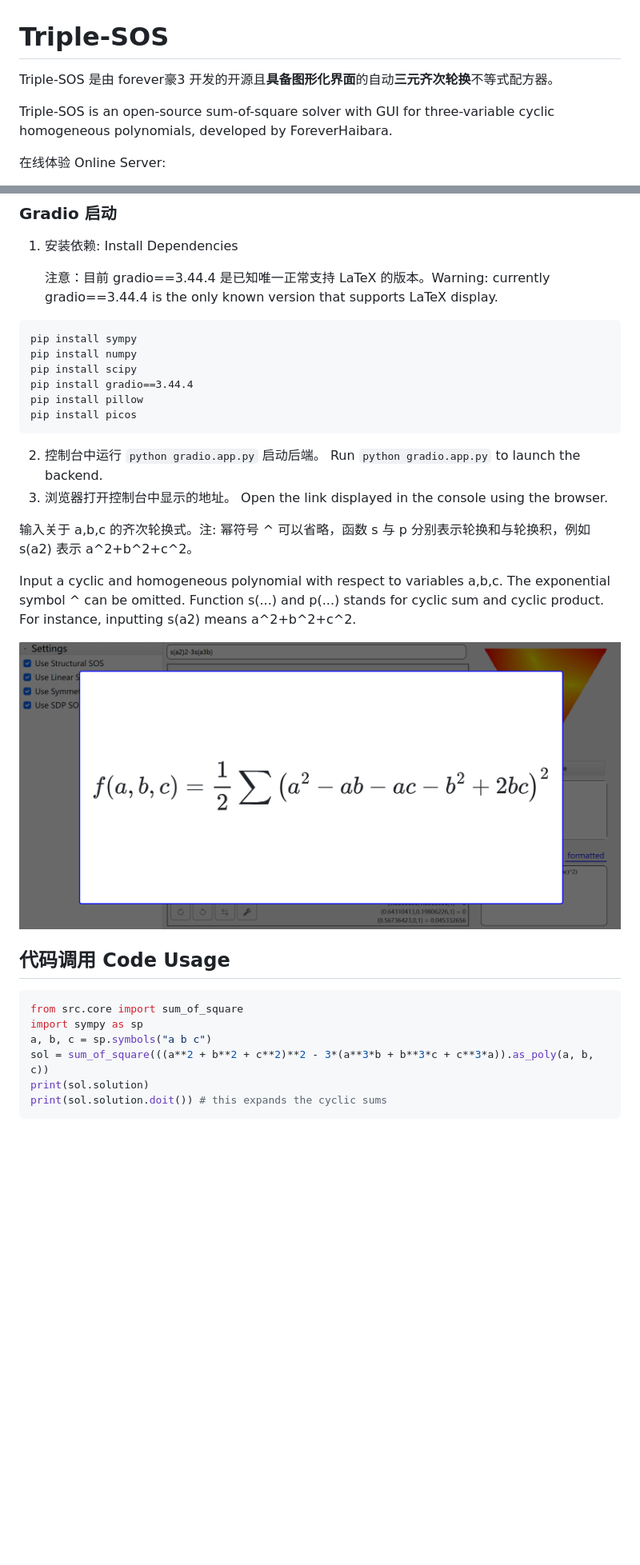
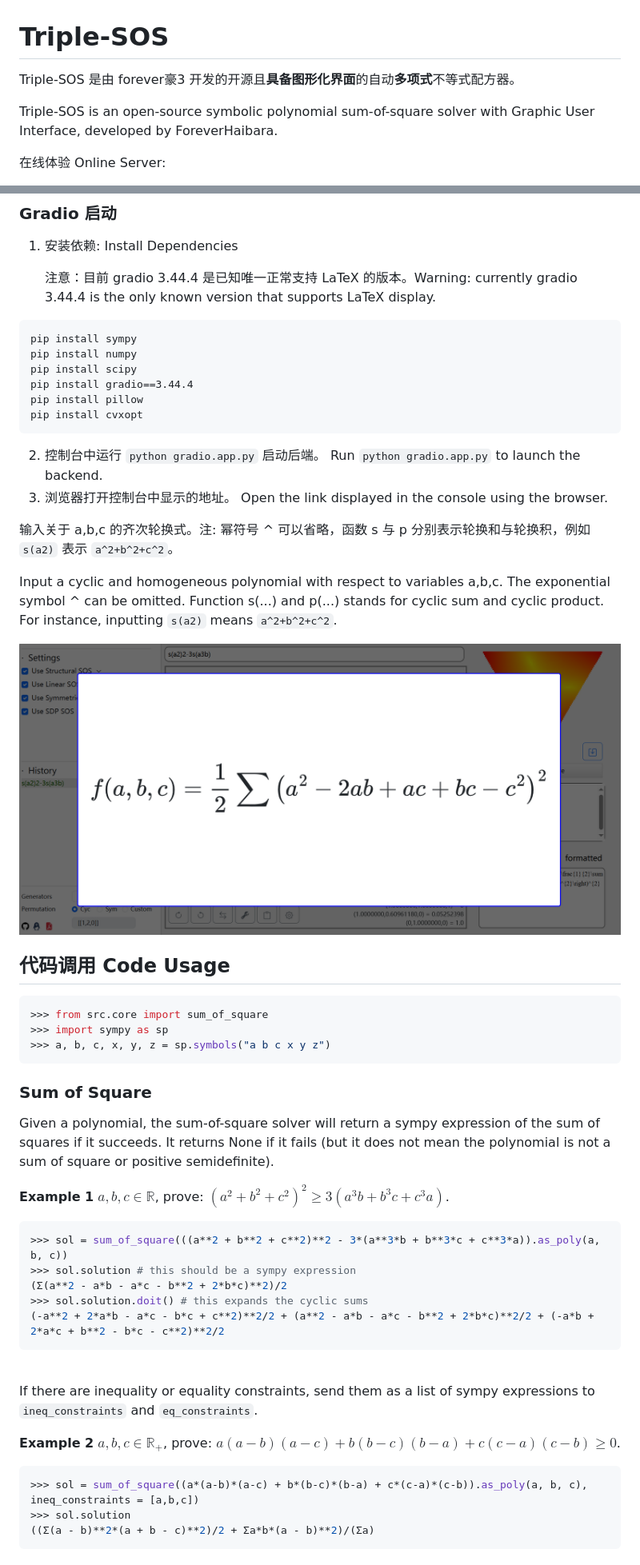
Before and after one commit to ForeverHaibara/Triple-SOS, a Markdown page: README.md, 2 parts joined by grey strips. Shown at 80% size. Drawn GitHub-style; pictures changed too: notebooks/triple_sos_example.png; blank space fills up the shorter version.

````diff
--- a/README.md
+++ b/README.md
@@ -1,8 +1,8 @@
 # Triple-SOS
 
-Triple-SOS 是由 forever豪3 开发的开源且**具备图形化界面**的自动**三元齐次轮换**不等式配方器。
+Triple-SOS 是由 forever豪3 开发的开源且**具备图形化界面**的自动**多项式**不等式配方器。
 
-Triple-SOS is an open-source sum-of-square solver with GUI for three-variable cyclic homogeneous polynomials, developed by ForeverHaibara.
+Triple-SOS is an open-source symbolic polynomial sum-of-square solver with Graphic User Interface, developed by ForeverHaibara.
 
 在线体验 Online Server:
 
@@ -37,7 +37,7 @@ pip install picos
 
 1. 安装依赖: Install Dependencies
 
-   注意：目前 gradio==3.44.4 是已知唯一正常支持 LaTeX 的版本。Warning: currently gradio==3.44.4 is the only known version that supports LaTeX display.
+   注意：目前 gradio 3.44.4 是已知唯一正常支持 LaTeX 的版本。Warning: currently gradio 3.44.4 is the only known version that supports LaTeX display.
 
 ```
 pip install sympy
@@ -45,25 +45,52 @@ pip install numpy
 pip install scipy
 pip install gradio==3.44.4
 pip install pillow
-pip install picos
+pip install cvxopt
 ```
 
 2. 控制台中运行 `python gradio.app.py` 启动后端。 Run `python gradio.app.py` to launch the backend.
 3. 浏览器打开控制台中显示的地址。 Open the link displayed in the console using the browser.
 
-输入关于 a,b,c 的齐次轮换式。注: 幂符号 ^ 可以省略，函数 s 与 p 分别表示轮换和与轮换积，例如 s(a2) 表示 a^2+b^2+c^2。
+输入关于 a,b,c 的齐次轮换式。注: 幂符号 ^ 可以省略，函数 s 与 p 分别表示轮换和与轮换积，例如 `s(a2)` 表示 `a^2+b^2+c^2`。
 
-Input a cyclic and homogeneous polynomial with respect to variables a,b,c. The exponential symbol ^ can be omitted. Function s(...) and p(...) stands for cyclic sum and cyclic product. For instance, inputting s(a2) means a^2+b^2+c^2.
+Input a cyclic and homogeneous polynomial with respect to variables a,b,c. The exponential symbol ^ can be omitted. Function s(...) and p(...) stands for cyclic sum and cyclic product. For instance, inputting `s(a2)` means `a^2+b^2+c^2`.
 
-![image](https://raw.githubusercontent.com/ForeverHaibara/Triple-SOS/main/notebooks/triple_sos_example.png)
+![image](notebooks/triple_sos_example.png)
 
 ## 代码调用 Code Usage
 
+
 ```py
-from src.core import sum_of_square
-import sympy as sp
-a, b, c = sp.symbols("a b c")
-sol = sum_of_square(((a**2 + b**2 + c**2)**2 - 3*(a**3*b + b**3*c + c**3*a)).as_poly(a, b, c))
-print(sol.solution)
-print(sol.solution.doit()) # this expands the cyclic sums
+>>> from src.core import sum_of_square
+>>> import sympy as sp
+>>> a, b, c, x, y, z = sp.symbols("a b c x y z")
 ```
+
+### Sum of Square
+
+Given a polynomial, the sum-of-square solver will return a sympy expression of the sum of squares if it succeeds. It returns None if it fails (but it does not mean the polynomial is not a sum of square or positive semidefinite).
+
+
+**Example 1** $a,b,c\in\mathbb{R}$, prove:  $\left(a^2+b^2+c^2\right)^2\geq 3\left(a^3b+b^3c+c^3a\right)$.
+```py
+>>> sol = sum_of_square(((a**2 + b**2 + c**2)**2 - 3*(a**3*b + b**3*c + c**3*a)).as_poly(a, b, c))
+>>> sol.solution # this should be a sympy expression
+(Σ(a**2 - a*b - a*c - b**2 + 2*b*c)**2)/2
+>>> sol.solution.doit() # this expands the cyclic sums
+(-a**2 + 2*a*b - a*c - b*c + c**2)**2/2 + (a**2 - a*b - a*c - b**2 + 2*b*c)**2/2 + (-a*b + 2*a*c + b**2 - b*c - c**2)**2/2
+```
+
+<br>
+
+
+If there are inequality or equality constraints, send them as a list of sympy expressions to `ineq_constraints` and `eq_constraints`.
+
+**Example 2** $a,b,c\in\mathbb{R}_+$, prove:  $a(a-b)(a-c)+b(b-c)(b-a)+c(c-a)(c-b)\geq 0$.
+```py
+>>> sol = sum_of_square((a*(a-b)*(a-c) + b*(b-c)*(b-a) + c*(c-a)*(c-b)).as_poly(a, b, c), ineq_constraints = [a,b,c])
+>>> sol.solution
+((Σ(a - b)**2*(a + b - c)**2)/2 + Σa*b*(a - b)**2)/(Σa)
+```
+
+<br>
+
````
Also changed, not shown: other parts of README.md (+25 -8 lines), 1 other file.
